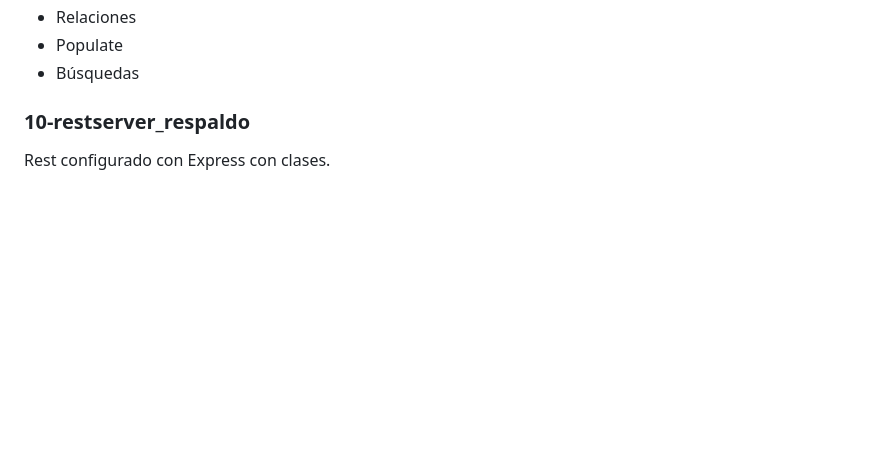
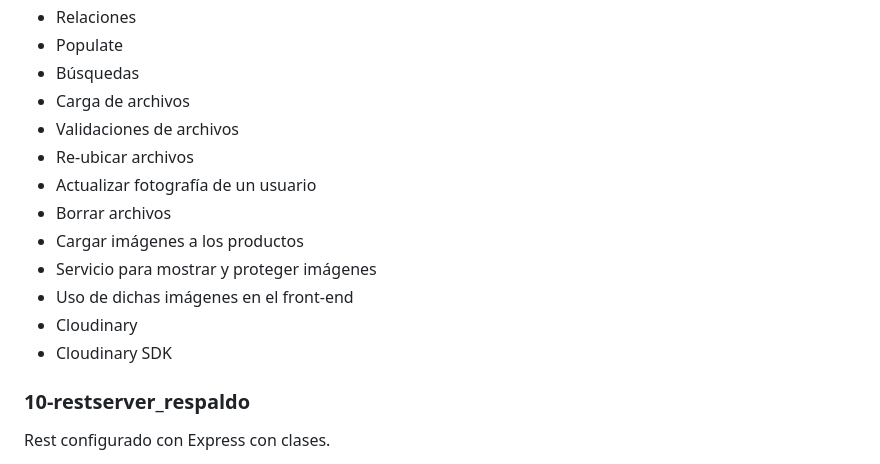
Before and after one commit to JoseManuelMunozManzano/node_curso_fh, a Markdown page: README.md, the part around the change. GitHub-like rendering; blank space fills up the shorter version.

Commit message:
9-Actualizado README

```diff
--- a/README.md
+++ b/README.md
@@ -143,6 +143,16 @@ Se van a cubrir los siguientes temas:
 - Relaciones
 - Populate
 - Búsquedas
+- Carga de archivos
+- Validaciones de archivos
+- Re-ubicar archivos
+- Actualizar fotografía de un usuario
+- Borrar archivos
+- Cargar imágenes a los productos
+- Servicio para mostrar y proteger imágenes
+- Uso de dichas imágenes en el front-end
+- Cloudinary
+- Cloudinary SDK
 
 ### 10-restserver_respaldo
 
```
